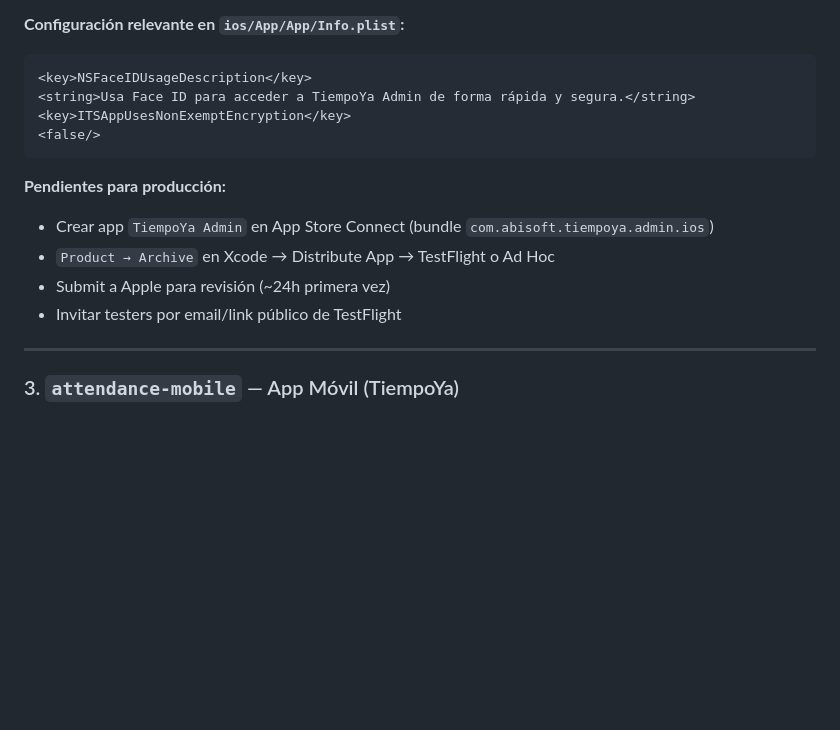
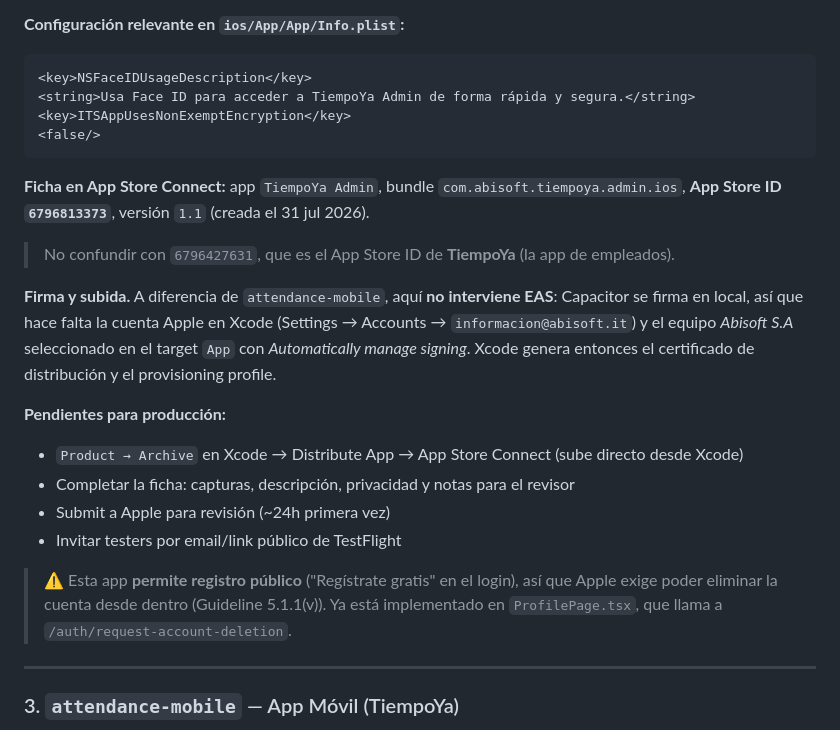
Before and after one commit to marcusdesantis/AssistControl, a Markdown page: README.md, the part around the change. Drawn GitHub-style; blank space fills up the shorter version.

Commit message:
docs: registra la ficha del admin en App Store Connect
App Store ID 6796813373, versión 1.1. Se anota junto al del proyecto de
empleados (6796427631) porque son fáciles de confundir.

Se documenta también que este proyecto no pasa por EAS: Capacitor se firma en
local y necesita la cuenta Apple configurada en Xcode.

Co-Authored-By: Claude Opus 5 (1M context) <noreply@anthropic.com>

````diff
--- a/README.md
+++ b/README.md
@@ -502,11 +502,25 @@ Web y Android no se ven afectados porque el CSS está scopeado a la clase `platf
 <false/>
 ```
 
+**Ficha en App Store Connect:** app `TiempoYa Admin`, bundle `com.abisoft.tiempoya.admin.ios`, **App Store ID `6796813373`**, versión `1.1` (creada el 31 jul 2026).
+
+> No confundir con `6796427631`, que es el App Store ID de **TiempoYa** (la app de empleados).
+
+**Firma y subida.** A diferencia de `attendance-mobile`, aquí **no interviene EAS**: Capacitor se
+firma en local, así que hace falta la cuenta Apple en Xcode (Settings → Accounts →
+`informacion@abisoft.it`) y el equipo *Abisoft S.A* seleccionado en el target `App` con
+*Automatically manage signing*. Xcode genera entonces el certificado de distribución y el
+provisioning profile.
+
 **Pendientes para producción:**
-- Crear app `TiempoYa Admin` en App Store Connect (bundle `com.abisoft.tiempoya.admin.ios`)
-- `Product → Archive` en Xcode → Distribute App → TestFlight o Ad Hoc
+- `Product → Archive` en Xcode → Distribute App → App Store Connect (sube directo desde Xcode)
+- Completar la ficha: capturas, descripción, privacidad y notas para el revisor
 - Submit a Apple para revisión (~24h primera vez)
 - Invitar testers por email/link público de TestFlight
+
+> ⚠️ Esta app **permite registro público** ("Regístrate gratis" en el login), así que Apple exige
+> poder eliminar la cuenta desde dentro (Guideline 5.1.1(v)). Ya está implementado en
+> `ProfilePage.tsx`, que llama a `/auth/request-account-deletion`.
 
 ---
 
````
